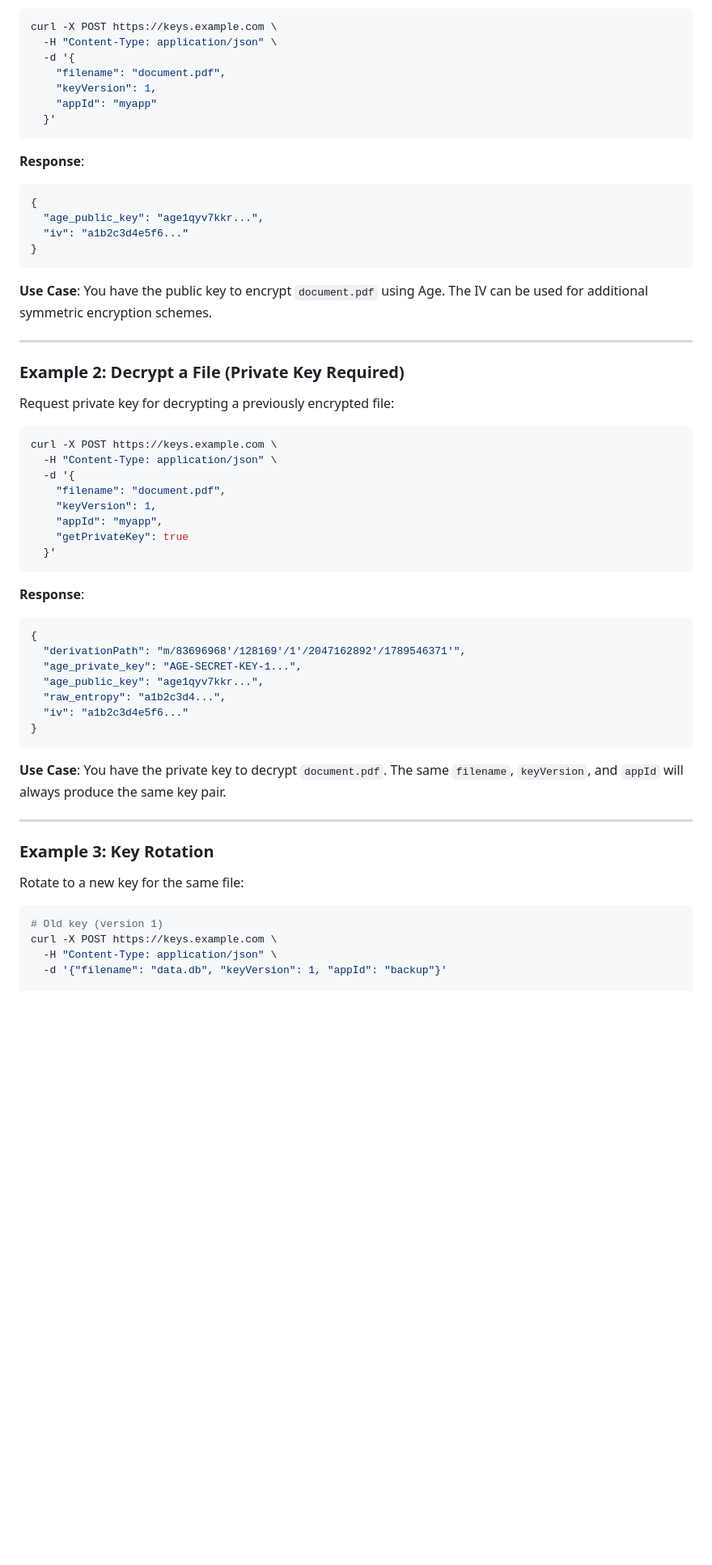
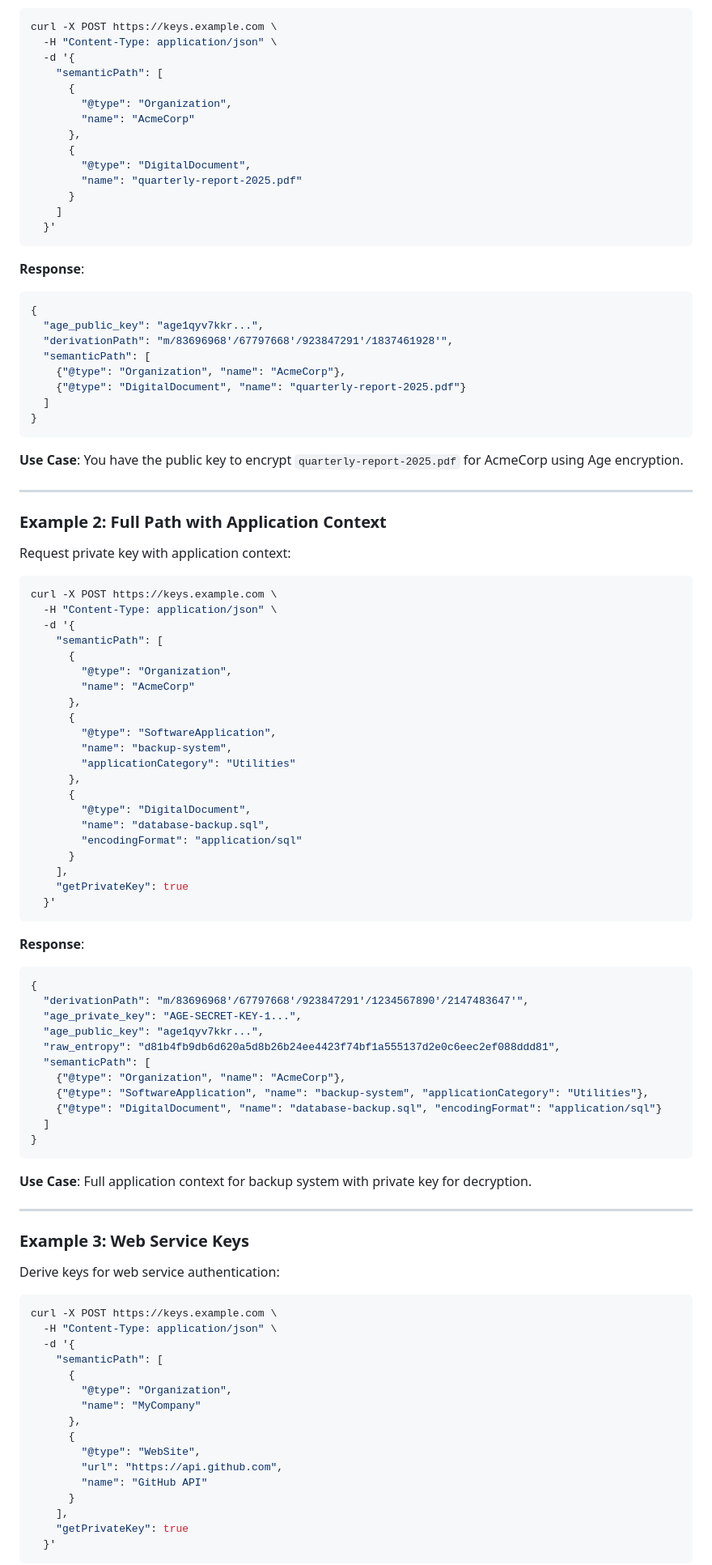
Before and after one commit to Amperstrand/BIP85KMS, a Markdown page: docs/API.md, the part around one of its changes. Shown at 81% size. Rendered like a GitHub page; blank space fills up the shorter version.

````diff
--- a/docs/API.md
+++ b/docs/API.md
@@ -206,9 +258,16 @@ Request public key and IV for encrypting a file:
 curl -X POST https://keys.example.com \
   -H "Content-Type: application/json" \
   -d '{
-    "filename": "document.pdf",
-    "keyVersion": 1,
-    "appId": "myapp"
+    "semanticPath": [
+      {
+        "@type": "Organization",
+        "name": "AcmeCorp"
+      },
+      {
+        "@type": "DigitalDocument",
+        "name": "quarterly-report-2025.pdf"
+      }
+    ]
   }'
 ```
 
@@ -217,25 +276,42 @@ curl -X POST https://keys.example.com \
 ```json
 {
   "age_public_key": "age1qyv7kkr...",
-  "iv": "a1b2c3d4e5f6..."
+  "derivationPath": "m/83696968'/67797668'/923847291'/1837461928'",
+  "semanticPath": [
+    {"@type": "Organization", "name": "AcmeCorp"},
+    {"@type": "DigitalDocument", "name": "quarterly-report-2025.pdf"}
+  ]
 }
 ```
 
-**Use Case**: You have the public key to encrypt `document.pdf` using Age. The IV can be used for additional symmetric encryption schemes.
+**Use Case**: You have the public key to encrypt `quarterly-report-2025.pdf` for AcmeCorp using Age encryption.
 
 ---
 
-### Example 2: Decrypt a File (Private Key Required)
+### Example 2: Full Path with Application Context
 
-Request private key for decrypting a previously encrypted file:
+Request private key with application context:
 
 ```bash
 curl -X POST https://keys.example.com \
   -H "Content-Type: application/json" \
   -d '{
-    "filename": "document.pdf",
-    "keyVersion": 1,
-    "appId": "myapp",
+    "semanticPath": [
+      {
+        "@type": "Organization",
+        "name": "AcmeCorp"
+      },
+      {
+        "@type": "SoftwareApplication",
+        "name": "backup-system",
+        "applicationCategory": "Utilities"
+      },
+      {
+        "@type": "DigitalDocument",
+        "name": "database-backup.sql",
+        "encodingFormat": "application/sql"
+      }
+    ],
     "getPrivateKey": true
   }'
 ```
@@ -244,25 +320,42 @@ curl -X POST https://keys.example.com \
 
 ```json
 {
-  "derivationPath": "m/83696968'/128169'/1'/2047162892'/1789546371'",
+  "derivationPath": "m/83696968'/67797668'/923847291'/1234567890'/2147483647'",
   "age_private_key": "AGE-SECRET-KEY-1...",
   "age_public_key": "age1qyv7kkr...",
-  "raw_entropy": "a1b2c3d4...",
-  "iv": "a1b2c3d4e5f6..."
+  "raw_entropy": "d81b4fb9db6d620a5d8b26b24ee4423f74bf1a555137d2e0c6eec2ef088ddd81",
+  "semanticPath": [
+    {"@type": "Organization", "name": "AcmeCorp"},
+    {"@type": "SoftwareApplication", "name": "backup-system", "applicationCategory": "Utilities"},
+    {"@type": "DigitalDocument", "name": "database-backup.sql", "encodingFormat": "application/sql"}
+  ]
 }
 ```
 
-**Use Case**: You have the private key to decrypt `document.pdf`. The same `filename`, `keyVersion`, and `appId` will always produce the same key pair.
+**Use Case**: Full application context for backup system with private key for decryption.
 
 ---
 
-### Example 3: Key Rotation
+### Example 3: Web Service Keys
 
-Rotate to a new key for the same file:
+Derive keys for web service authentication:
 
 ```bash
-# Old key (version 1)
 curl -X POST https://keys.example.com \
   -H "Content-Type: application/json" \
-  -d '{"filename": "data.db", "keyVersion": 1, "appId": "backup"}'
+  -d '{
+    "semanticPath": [
+      {
+        "@type": "Organization",
+        "name": "MyCompany"
+      },
+      {
+        "@type": "WebSite",
+        "url": "https://api.github.com",
+        "name": "GitHub API"
+      }
+    ],
+    "getPrivateKey": true
+  }'
+```
 
````
Also changed, not shown: other parts of docs/API.md (+146 -42 lines), readme.md (+46 -17 lines).
